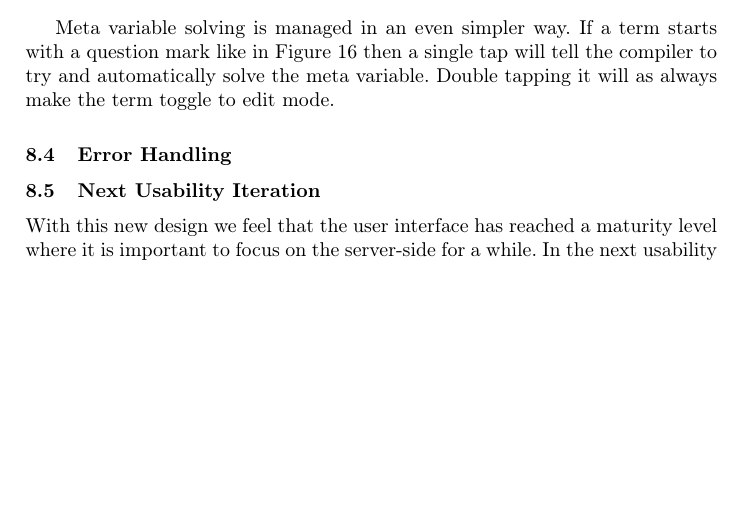
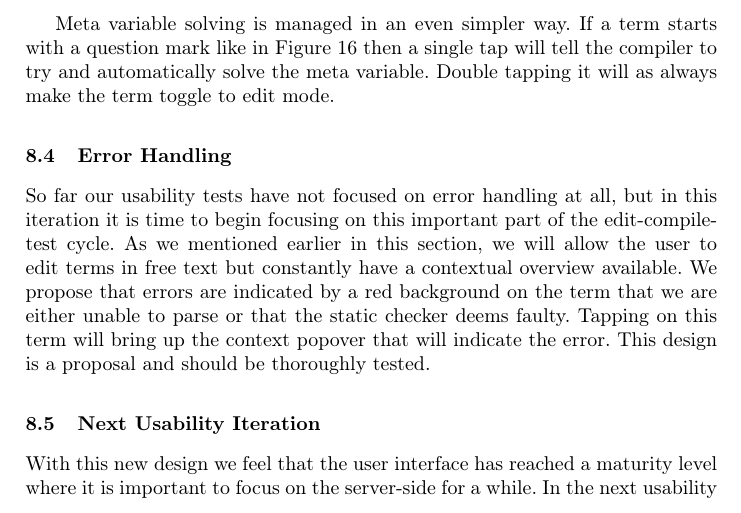
Before and after one commit to nicolaidahl/TouchBasedIdris, a LaTeX thesis (Documents/Report/Touch Based Idris.tex, which reads Documents/Report/sections/08.ThirdIteration.tex): part of page 36 of 40 before the commit and part of page 36 of 41 after it, cut so that both start at the same text, the shorter picture padded with empty space. Compiled offline with pdfLaTeX.

Commit message:
Added error handling section

```diff
--- a/Documents/Report/sections/08.ThirdIteration.tex
+++ b/Documents/Report/sections/08.ThirdIteration.tex
@@ -147,15 +147,15 @@
 tell the compiler to try and automatically solve the meta variable. Double
 tapping it will as always make the term toggle to edit mode.
 
-
-
 \subsection{Error Handling}
-
-
-
-
-
-
+So far our usability tests have not focused on error handling at all, but in
+this iteration it is time to begin focusing on this important part of the
+edit-compile-test cycle. As we mentioned earlier in this section, we will allow
+the user to edit terms in free text but constantly have a contextual overview available.
+We propose that errors are indicated by a red background on the term that we
+are either unable to parse or that the static checker deems faulty. Tapping on
+this term will bring up the context popover that will indicate the error.
+This design is a proposal and should be thoroughly tested.
 
 \subsection{Next Usability Iteration}
 With this new design we feel that the user interface has reached a maturity
```
